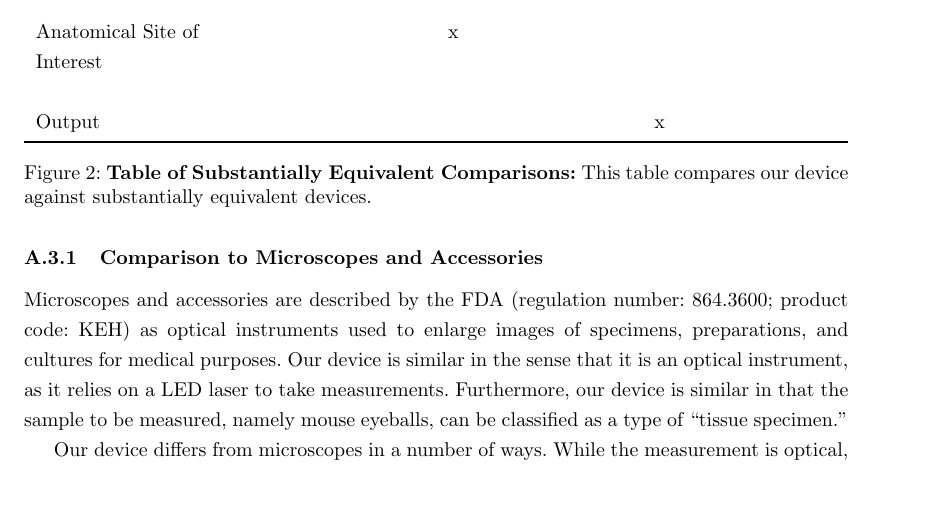
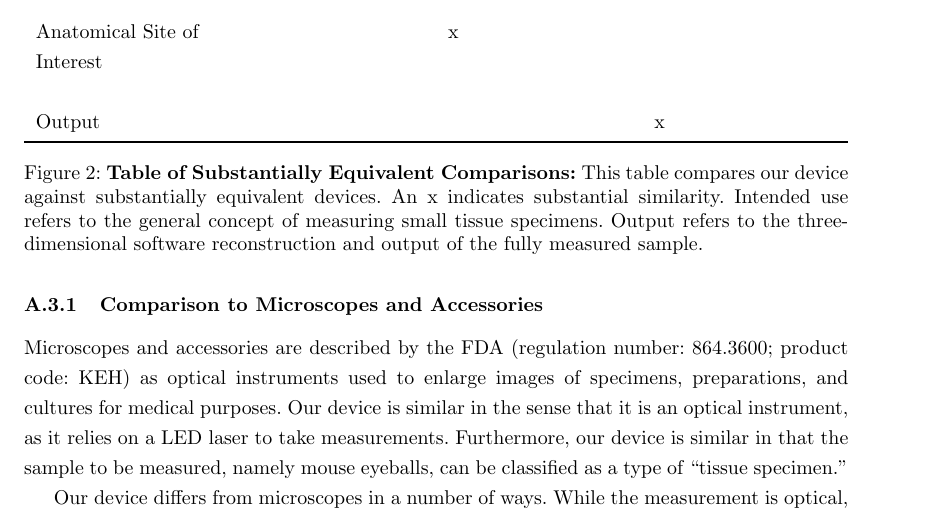
Before and after one commit to tel/4601, a LaTeX document (regulatory/reg.tex): part of page 23 of 31, cut so that both start at the same text, the shorter picture padded with empty space. Compiled offline with pdfLaTeX.

Commit message:
changed caption on comparison table

```diff
--- a/regulatory/reg.tex
+++ b/regulatory/reg.tex
@@ -222,7 +222,10 @@ controller.
   \end{tabularx}
   \caption{\textbf{Table of Substantially Equivalent Comparisons:}
     This table compares our device against substantially equivalent
-    devices.}
+    devices. An x indicates substantial similarity. Intended use
+    refers to the general concept of measuring small tissue
+    specimens. Output refers to the three-dimensional software
+    reconstruction and output of the fully measured sample.}
   \label{comparison}
 \end{figure}
 
@@ -280,7 +283,11 @@ clear pieces and a support polymer.
   \end{tabularx}
   \caption{\textbf{Table of Substantially Equivalent Comparisons:}
     This table compares our device against substantially equivalent
-    devices.}
+    devices. An x indicates substantial similarity. Intended use
+    refers to the general concept of measuring small tissue
+    specimens. Output refers to the three-dimensional software
+    reconstruction and output of the fully measured sample.}
+  \label{comparison}
 \end{figure}
 
 \subsubsection{Comparison to Microscopes and Accessories}
```
